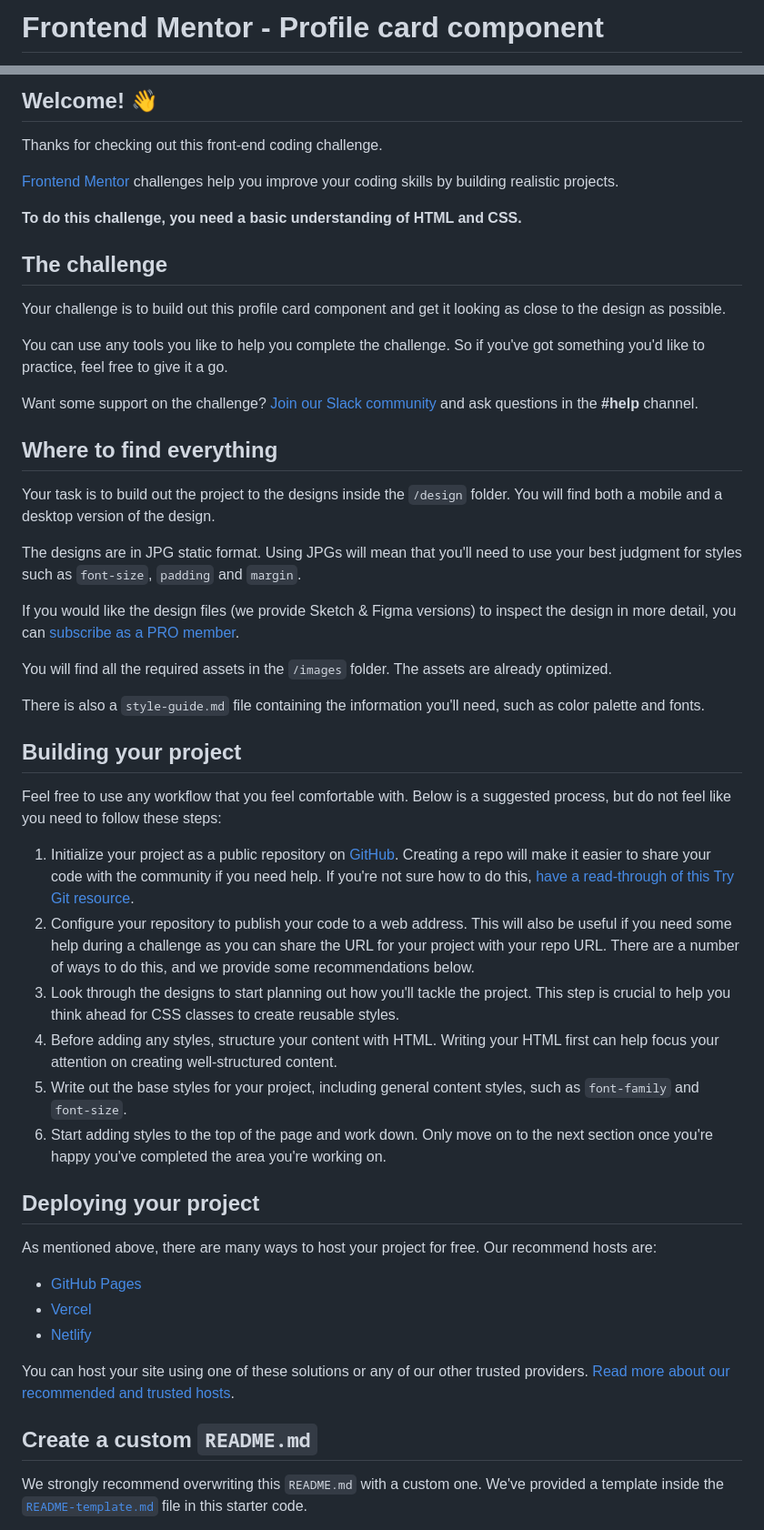
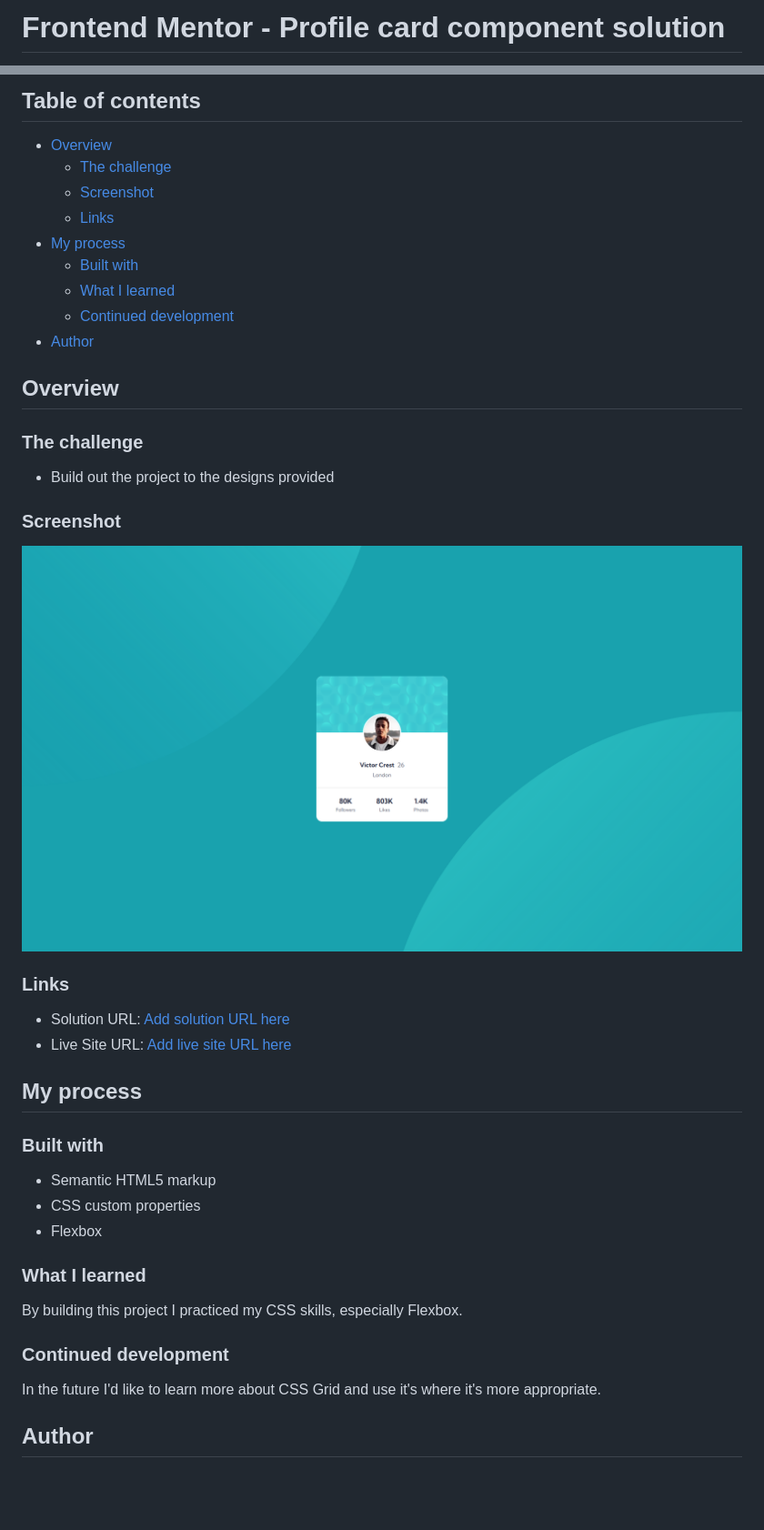
Before and after one commit to andrijaivkovic/Profile-card-component, a Markdown page: README.md, 2 parts joined by grey strips. Shown: that part at 91% size. Rendered like a GitHub page; pictures changed too: screenshot.png (added); blank space fills up the shorter version.

```diff
--- a/README.md
+++ b/README.md
@@ -1,2 +1,2 @@
-# Frontend Mentor - Profile card component
+# Frontend Mentor - Profile card component solution
 
@@ -4,54 +4,46 @@
 
-## Welcome! 👋
+## Table of contents
 
-Thanks for checking out this front-end coding challenge.
+- [Overview](#overview)
+  - [The challenge](#the-challenge)
+  - [Screenshot](#screenshot)
+  - [Links](#links)
+- [My process](#my-process)
+  - [Built with](#built-with)
+  - [What I learned](#what-i-learned)
+  - [Continued development](#continued-development)
+- [Author](#author)
 
-[Frontend Mentor](https://www.frontendmentor.io) challenges help you improve your coding skills by building realistic projects.
+## Overview
 
-**To do this challenge, you need a basic understanding of HTML and CSS.**
+### The challenge
 
-## The challenge
+- Build out the project to the designs provided
 
-Your challenge is to build out this profile card component and get it looking as close to the design as possible.
+### Screenshot
 
-You can use any tools you like to help you complete the challenge. So if you've got something you'd like to practice, feel free to give it a go.
+![](./screenshot.png)
 
-Want some support on the challenge? [Join our Slack community](https://www.frontendmentor.io/slack) and ask questions in the **#help** channel.
+### Links
 
-## Where to find everything
+- Solution URL: [Add solution URL here](https://your-solution-url.com)
+- Live Site URL: [Add live site URL here](https://your-live-site-url.com)
 
-Your task is to build out the project to the designs inside the `/design` folder. You will find both a mobile and a desktop version of the design.
+## My process
 
-The designs are in JPG static format. Using JPGs will mean that you'll need to use your best judgment for styles such as `font-size`, `padding` and `margin`.
+### Built with
 
-If you would like the design files (we provide Sketch & Figma versions) to inspect the design in more detail, you can [subscribe as a PRO member](https://www.frontendmentor.io/pro).
+- Semantic HTML5 markup
+- CSS custom properties
+- Flexbox
 
-You will find all the required assets in the `/images` folder. The assets are already optimized.
+### What I learned
 
-There is also a `style-guide.md` file containing the information you'll need, such as color palette and fonts.
+By building this project I practiced my CSS skills, especially Flexbox.
 
-## Building your project
+### Continued development
 
-Feel free to use any workflow that you feel comfortable with. Below is a suggested process, but do not feel like you need to follow these steps:
+In the future I'd like to learn more about CSS Grid and use it's where it's more appropriate.
 
-1. Initialize your project as a public repository on [GitHub](https://github.com/). Creating a repo will make it easier to share your code with the community if you need help. If you're not sure how to do this, [have a read-through of this Try Git resource](https://try.github.io/).
-2. Configure your repository to publish your code to a web address. This will also be useful if you need some help during a challenge as you can share the URL for your project with your repo URL. There are a number of ways to do this, and we provide some recommendations below.
-3. Look through the designs to start planning out how you'll tackle the project. This step is crucial to help you think ahead for CSS classes to create reusable styles.
-4. Before adding any styles, structure your content with HTML. Writing your HTML first can help focus your attention on creating well-structured content.
-5. Write out the base styles for your project, including general content styles, such as `font-family` and `font-size`.
-6. Start adding styles to the top of the page and work down. Only move on to the next section once you're happy you've completed the area you're working on.
+## Author
 
-## Deploying your project
-
-As mentioned above, there are many ways to host your project for free. Our recommend hosts are:
-
-- [GitHub Pages](https://pages.github.com/)
-- [Vercel](https://vercel.com/)
-- [Netlify](https://www.netlify.com/)
-
-You can host your site using one of these solutions or any of our other trusted providers. [Read more about our recommended and trusted hosts](https://medium.com/frontend-mentor/frontend-mentor-trusted-hosting-providers-bf000dfebe).
-
-## Create a custom `README.md`
-
-We strongly recommend overwriting this `README.md` with a custom one. We've provided a template inside the [`README-template.md`](./README-template.md) file in this starter code.
-
```
Also changed, not shown: other parts of README.md (+3 -31 lines), README-template.md (deleted, +0 -108 lines), 1 other file.
